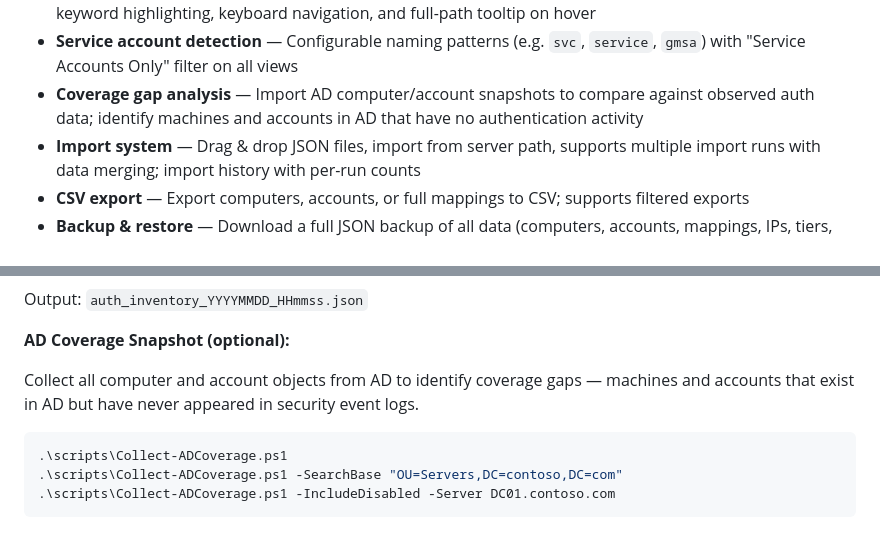
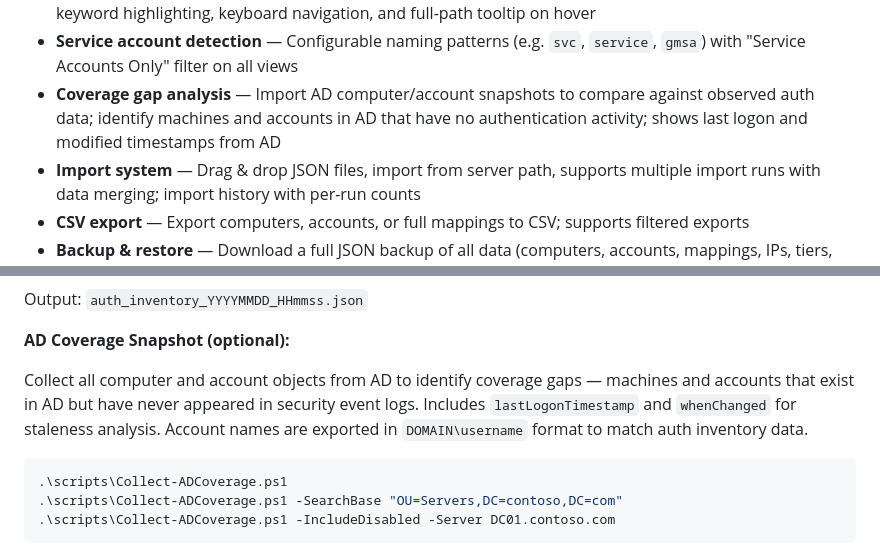
Before and after one commit to lundstream/Auth-mapper, a Markdown page: README.md, 2 parts joined by grey strips. GitHub-like rendering.

Commit message:
Update README with coverage tab improvements

````diff
--- a/README.md
+++ b/README.md
@@ -34,7 +34,7 @@ Visualize which accounts authenticate against which servers by collecting data f
 - **Network map** — Interactive canvas-based graph showing account → computer authentication relationships; filter by search, OU, tier, owner, or service accounts only
 - **OU autocomplete** — Custom Chrome-style dropdown on all OU filters with top-5 matching results, bold keyword highlighting, keyboard navigation, and full-path tooltip on hover
 - **Service account detection** — Configurable naming patterns (e.g. `svc`, `service`, `gmsa`) with "Service Accounts Only" filter on all views
-- **Coverage gap analysis** — Import AD computer/account snapshots to compare against observed auth data; identify machines and accounts in AD that have no authentication activity
+- **Coverage gap analysis** — Import AD computer/account snapshots to compare against observed auth data; identify machines and accounts in AD that have no authentication activity; shows last logon and modified timestamps from AD
 - **Import system** — Drag & drop JSON files, import from server path, supports multiple import runs with data merging; import history with per-run counts
 - **CSV export** — Export computers, accounts, or full mappings to CSV; supports filtered exports
 - **Backup & restore** — Download a full JSON backup of all data (computers, accounts, mappings, IPs, tiers, owners, import history) and settings; restore from backup replaces all data
@@ -88,7 +88,7 @@ Output: `auth_inventory_YYYYMMDD_HHmmss.json`
 
 **AD Coverage Snapshot (optional):**
 
-Collect all computer and account objects from AD to identify coverage gaps — machines and accounts that exist in AD but have never appeared in security event logs.
+Collect all computer and account objects from AD to identify coverage gaps — machines and accounts that exist in AD but have never appeared in security event logs. Includes `lastLogonTimestamp` and `whenChanged` for staleness analysis. Account names are exported in `DOMAIN\username` format to match auth inventory data.
 
 ```powershell
 .\scripts\Collect-ADCoverage.ps1
````
